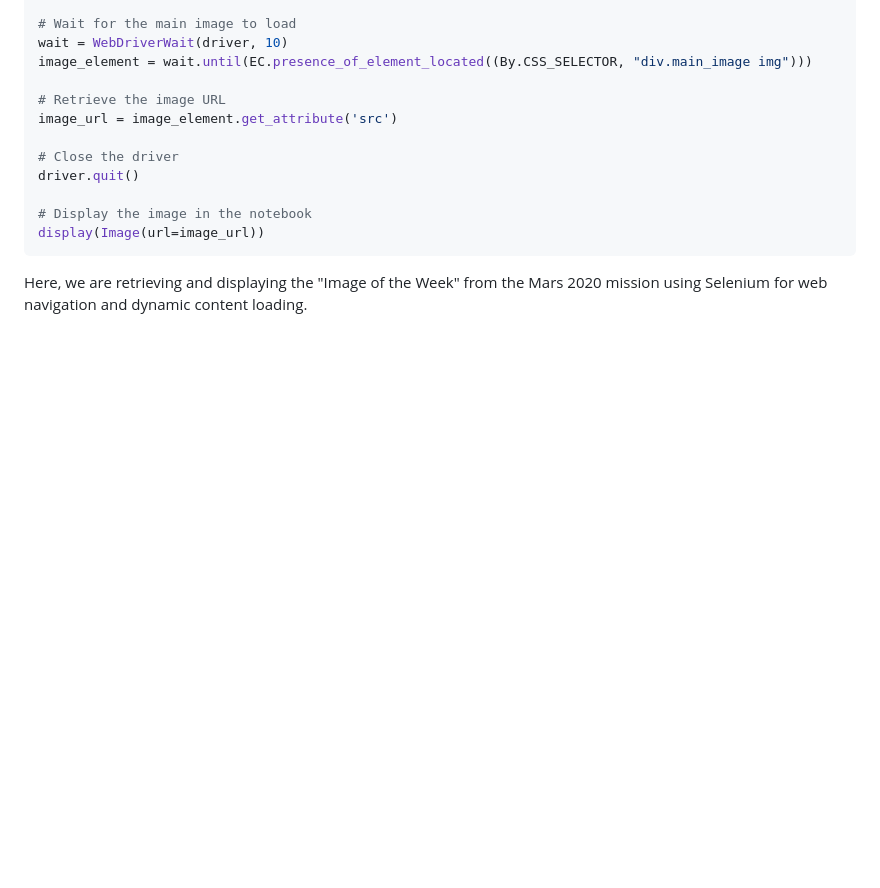
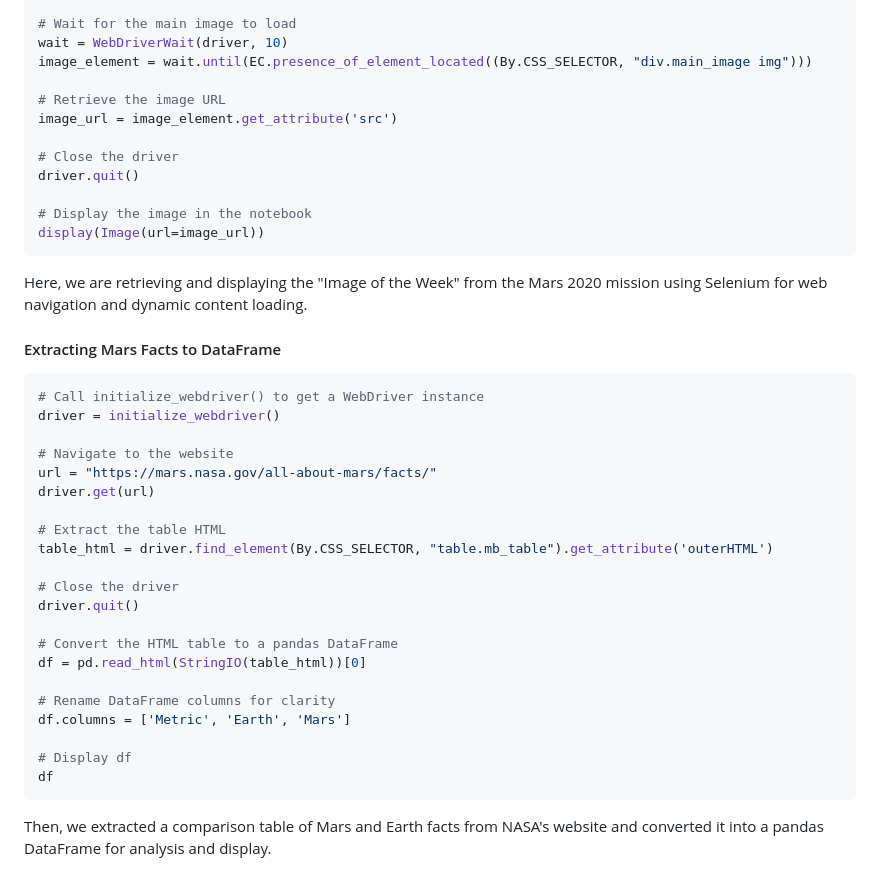
Before and after one commit to JeremyTallant/web-scraping-challenge, a Markdown page: README.md, the part around the change. Rendered like a GitHub page; blank space fills up the shorter version.

Commit message:
added mars fact dataframe to readme

````diff
--- a/README.md
+++ b/README.md
@@ -128,3 +128,28 @@ driver.quit()
 display(Image(url=image_url))
 ```
 Here, we are retrieving and displaying the "Image of the Week" from the Mars 2020 mission using Selenium for web navigation and dynamic content loading.
+#### Extracting Mars Facts to DataFrame
+```python
+# Call initialize_webdriver() to get a WebDriver instance
+driver = initialize_webdriver()
+
+# Navigate to the website
+url = "https://mars.nasa.gov/all-about-mars/facts/"
+driver.get(url)
+
+# Extract the table HTML
+table_html = driver.find_element(By.CSS_SELECTOR, "table.mb_table").get_attribute('outerHTML')
+
+# Close the driver
+driver.quit()
+
+# Convert the HTML table to a pandas DataFrame
+df = pd.read_html(StringIO(table_html))[0]
+
+# Rename DataFrame columns for clarity
+df.columns = ['Metric', 'Earth', 'Mars']
+
+# Display df
+df
+```
+Then, we extracted a comparison table of Mars and Earth facts from NASA's website and converted it into a pandas DataFrame for analysis and display.
````
